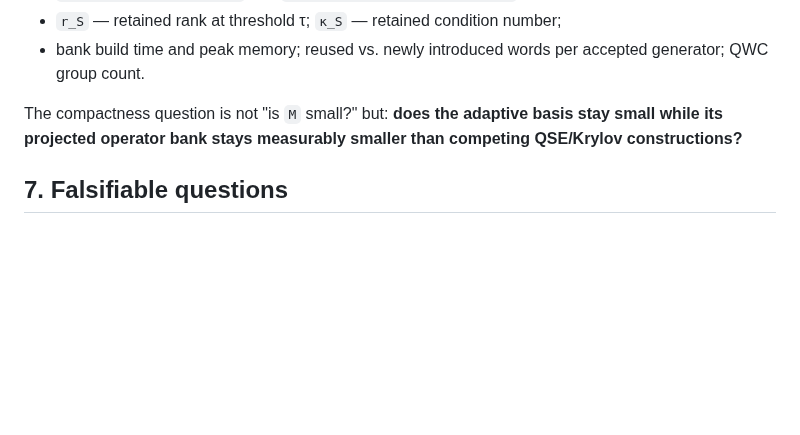
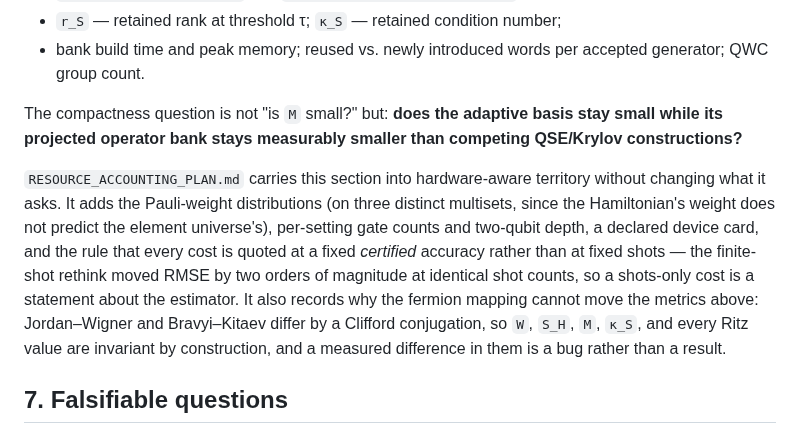
Before and after one commit to gutama/clifford_qc, a Markdown page: ACASE_RESEARCH_PLAN.md, the part around the change. Drawn GitHub-style; blank space fills up the shorter version.

```diff
--- a/ACASE_RESEARCH_PLAN.md
+++ b/ACASE_RESEARCH_PLAN.md
@@ -1089,6 +1089,19 @@ The compactness question is not "is `M` small?" but: **does the adaptive
 basis stay small while its projected operator bank stays measurably
 smaller than competing QSE/Krylov constructions?**
 
+`RESOURCE_ACCOUNTING_PLAN.md` carries this section into hardware-aware
+territory without changing what it asks. It adds the Pauli-weight
+distributions (on three distinct multisets, since the Hamiltonian's weight
+does not predict the element universe's), per-setting gate counts and
+two-qubit depth, a declared device card, and the rule that every cost is
+quoted at a fixed *certified* accuracy rather than at fixed shots — the
+finite-shot rethink moved RMSE by two orders of magnitude at identical shot
+counts, so a shots-only cost is a statement about the estimator. It also
+records why the fermion mapping cannot move the metrics above: Jordan–Wigner
+and Bravyi–Kitaev differ by a Clifford conjugation, so `W`, `S_H`, `M`,
+`κ_S`, and every Ritz value are invariant by construction, and a measured
+difference in them is a bug rather than a result.
+
 ## 7. Falsifiable questions
 
 - **Q1 (compactness).** Does adaptive selection reach chemical accuracy
```
Also changed, not shown: LITERATURE_ROADMAP.md (+18 -0 lines), RESOURCE_ACCOUNTING_PLAN.md (added, +584 -0 lines).
